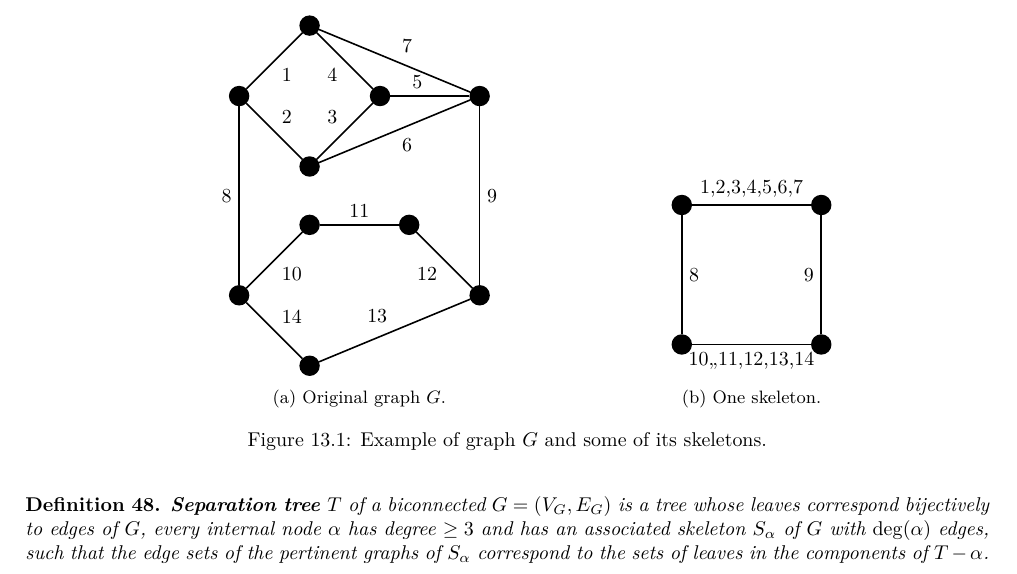
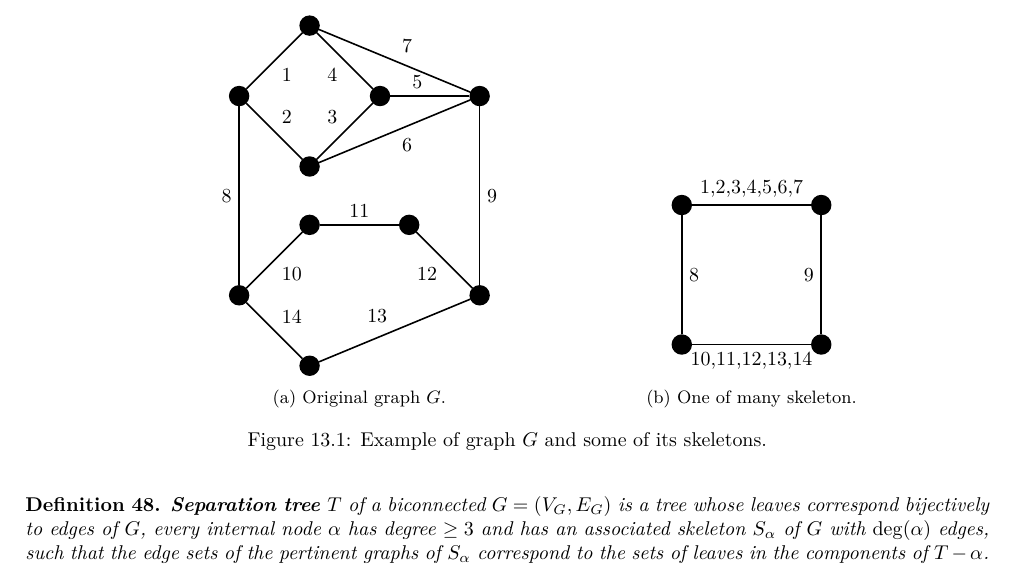
Before and after one commit to metury/notes, a LaTeX thesis (grg/grg.tex, which reads grg/grg-ii/04-spqr-trees.tex): part of page 58 of 58, cut so that both start at the same text. Compiled offline with LuaLaTeX.

Commit message:
txs auto checkin

```diff
--- a/grg/grg-ii/04-spqr-trees.tex
+++ b/grg/grg-ii/04-spqr-trees.tex
@@ -54,9 +54,9 @@ Before we show another interesting structure called SPQR-trees note that they ar
 			\draw (1) -- (2) node[midway, above] {1,2,3,4,5,6,7};
 			\draw (1) -- (3) node[midway, left] {9};
 			\draw (2) -- (4) node[midway, right] {8};
-			\draw (3) -- (4) node[midway, below] {10,,11,12,13,14};
+			\draw (3) -- (4) node[midway, below] {10,11,12,13,14};
 		\end{tikzpicture}
-		\caption{One skeleton.}
+		\caption{One of many skeleton.}
 	\end{subfigure}
 	\caption{Example of graph $G$ and some of its skeletons.}
 \end{figure}
```
